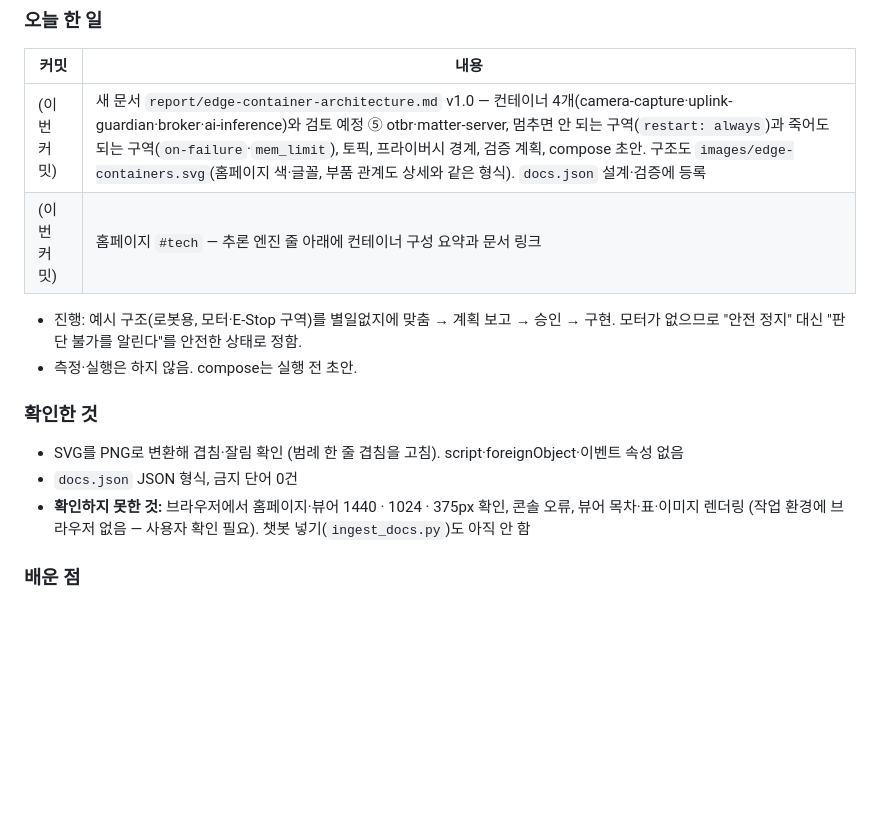
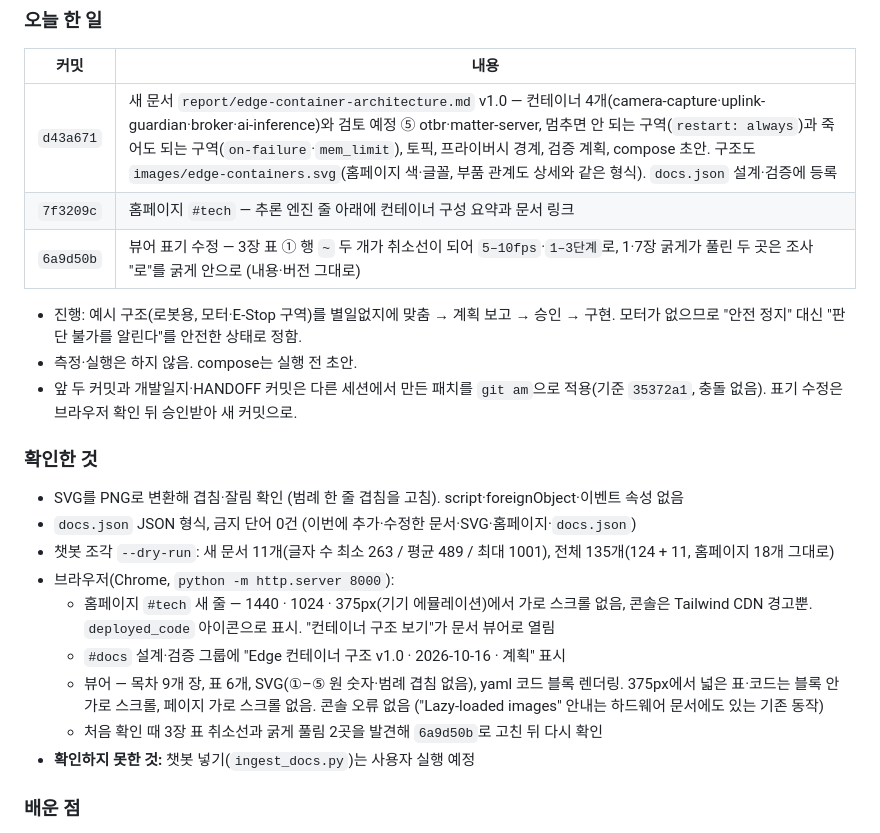
Before and after one commit to namong118/physical-ai, a Markdown page: report/devlog.md, the part around the change. Rendered like a GitHub page; blank space fills up the shorter version.

Commit message:
개발일지·HANDOFF — 컨테이너 구조 패치 적용 확인 기록 (브라우저 확인, dry-run 조각 11개)
Co-Authored-By: Claude Opus 5.5 <noreply@anthropic.com>

```diff
--- a/report/devlog.md
+++ b/report/devlog.md
@@ -8,17 +8,25 @@
 
 | 커밋 | 내용 |
 |---|---|
-| (이번 커밋) | 새 문서 `report/edge-container-architecture.md` v1.0 — 컨테이너 4개(camera-capture·uplink-guardian·broker·ai-inference)와 검토 예정 ⑤ otbr·matter-server, 멈추면 안 되는 구역(`restart: always`)과 죽어도 되는 구역(`on-failure`·`mem_limit`), 토픽, 프라이버시 경계, 검증 계획, compose 초안. 구조도 `images/edge-containers.svg`(홈페이지 색·글꼴, 부품 관계도 상세와 같은 형식). `docs.json` 설계·검증에 등록 |
-| (이번 커밋) | 홈페이지 `#tech` — 추론 엔진 줄 아래에 컨테이너 구성 요약과 문서 링크 |
+| `d43a671` | 새 문서 `report/edge-container-architecture.md` v1.0 — 컨테이너 4개(camera-capture·uplink-guardian·broker·ai-inference)와 검토 예정 ⑤ otbr·matter-server, 멈추면 안 되는 구역(`restart: always`)과 죽어도 되는 구역(`on-failure`·`mem_limit`), 토픽, 프라이버시 경계, 검증 계획, compose 초안. 구조도 `images/edge-containers.svg`(홈페이지 색·글꼴, 부품 관계도 상세와 같은 형식). `docs.json` 설계·검증에 등록 |
+| `7f3209c` | 홈페이지 `#tech` — 추론 엔진 줄 아래에 컨테이너 구성 요약과 문서 링크 |
+| `6a9d50b` | 뷰어 표기 수정 — 3장 표 ① 행 `~` 두 개가 취소선이 되어 `5–10fps`·`1–3단계`로, 1·7장 굵게가 풀린 두 곳은 조사 "로"를 굵게 안으로 (내용·버전 그대로) |
 
 - 진행: 예시 구조(로봇용, 모터·E-Stop 구역)를 별일없지에 맞춤 → 계획 보고 → 승인 → 구현. 모터가 없으므로 "안전 정지" 대신 "판단 불가를 알린다"를 안전한 상태로 정함.
 - 측정·실행은 하지 않음. compose는 실행 전 초안.
+- 앞 두 커밋과 개발일지·HANDOFF 커밋은 다른 세션에서 만든 패치를 `git am`으로 적용(기준 `35372a1`, 충돌 없음). 표기 수정은 브라우저 확인 뒤 승인받아 새 커밋으로.
 
 ### 확인한 것
 
 - SVG를 PNG로 변환해 겹침·잘림 확인 (범례 한 줄 겹침을 고침). script·foreignObject·이벤트 속성 없음
-- `docs.json` JSON 형식, 금지 단어 0건
-- **확인하지 못한 것:** 브라우저에서 홈페이지·뷰어 1440 · 1024 · 375px 확인, 콘솔 오류, 뷰어 목차·표·이미지 렌더링 (작업 환경에 브라우저 없음 — 사용자 확인 필요). 챗봇 넣기(`ingest_docs.py`)도 아직 안 함
+- `docs.json` JSON 형식, 금지 단어 0건 (이번에 추가·수정한 문서·SVG·홈페이지·`docs.json`)
+- 챗봇 조각 `--dry-run`: 새 문서 11개(글자 수 최소 263 / 평균 489 / 최대 1001), 전체 135개(124 + 11, 홈페이지 18개 그대로)
+- 브라우저(Chrome, `python -m http.server 8000`):
+  - 홈페이지 `#tech` 새 줄 — 1440 · 1024 · 375px(기기 에뮬레이션)에서 가로 스크롤 없음, 콘솔은 Tailwind CDN 경고뿐. `deployed_code` 아이콘으로 표시. "컨테이너 구조 보기"가 문서 뷰어로 열림
+  - `#docs` 설계·검증 그룹에 "Edge 컨테이너 구조 v1.0 · 2026-10-16 · 계획" 표시
+  - 뷰어 — 목차 9개 장, 표 6개, SVG(①–⑤ 원 숫자·범례 겹침 없음), yaml 코드 블록 렌더링. 375px에서 넓은 표·코드는 블록 안 가로 스크롤, 페이지 가로 스크롤 없음. 콘솔 오류 없음 ("Lazy-loaded images" 안내는 하드웨어 문서에도 있는 기존 동작)
+  - 처음 확인 때 3장 표 취소선과 굵게 풀림 2곳을 발견해 `6a9d50b`로 고친 뒤 다시 확인
+- **확인하지 못한 것:** 챗봇 넣기(`ingest_docs.py`)는 사용자 실행 예정
 
 ### 배운 점
 
```
Also changed, not shown: HANDOFF.md (+2 -2 lines).
